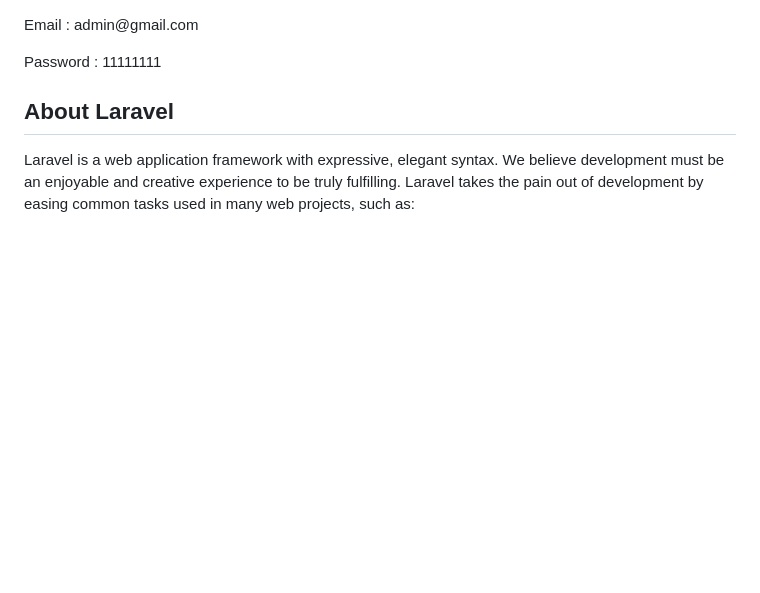
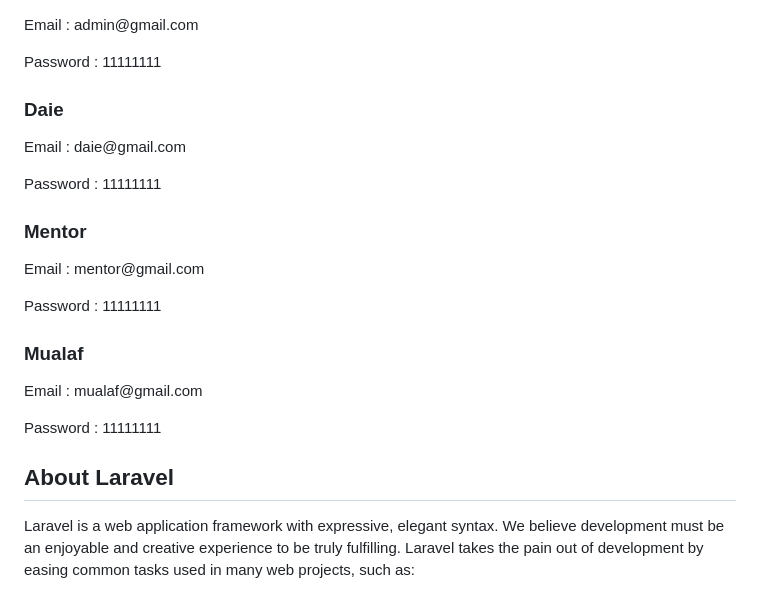
Before and after one commit to nrizzlin/syahadah-system, a Markdown page: README.md, the part around the change printed below. Drawn GitHub-style; blank space fills up the shorter version.

```diff
--- a/README.md
+++ b/README.md
@@ -11,4 +11,16 @@
 <p>Email : admin@gmail.com</p>
+<p>Password : 11111111</p>
+
+<h3>Daie</h3>
+<p>Email : daie@gmail.com</p>
+<p>Password : 11111111</p>
+
+<h3>Mentor</h3>
+<p>Email : mentor@gmail.com</p>
+<p>Password : 11111111</p>
+
+<h3>Mualaf</h3>
+<p>Email : mualaf@gmail.com</p>
 <p>Password : 11111111</p>
 
 ## About Laravel
```
Also changed, not shown: other parts of README.md (+1 -1 lines).
